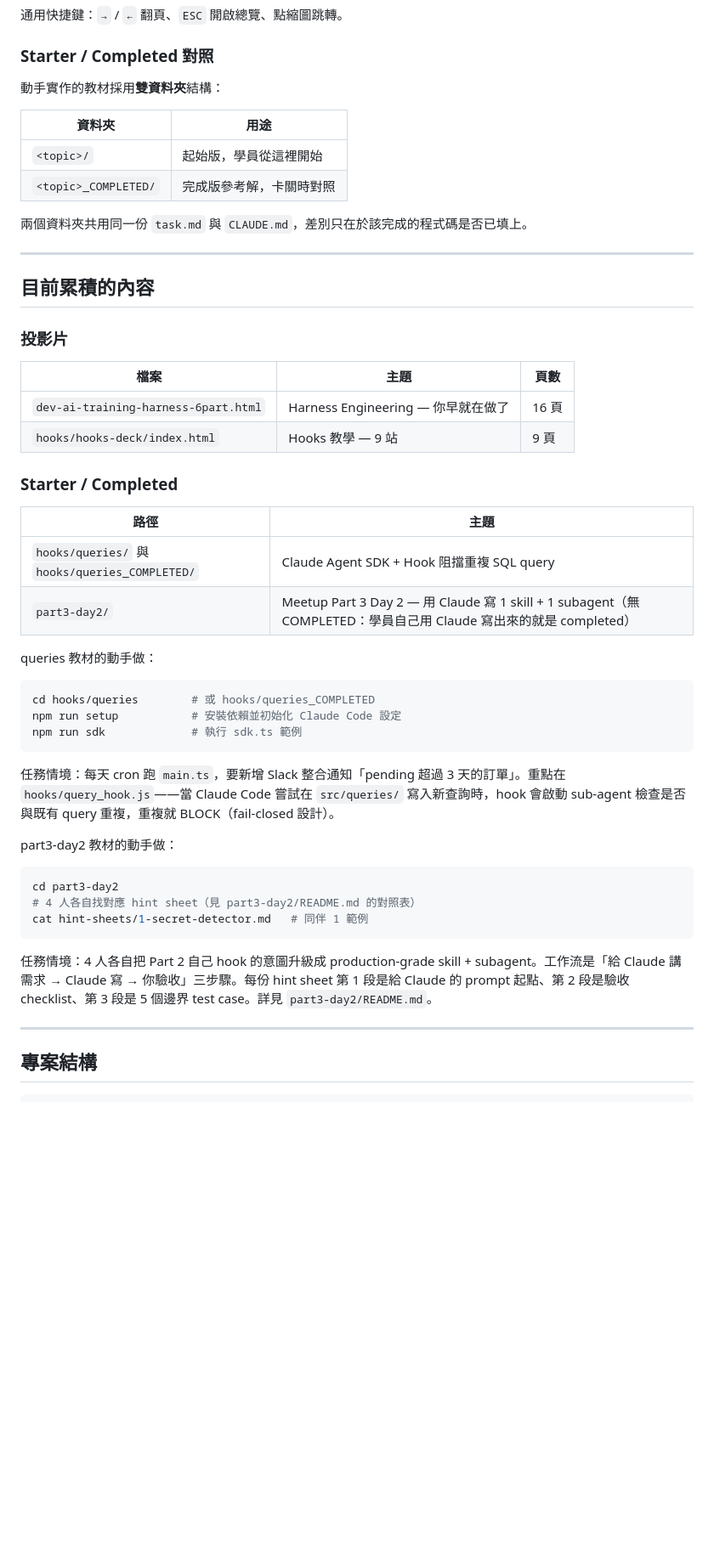
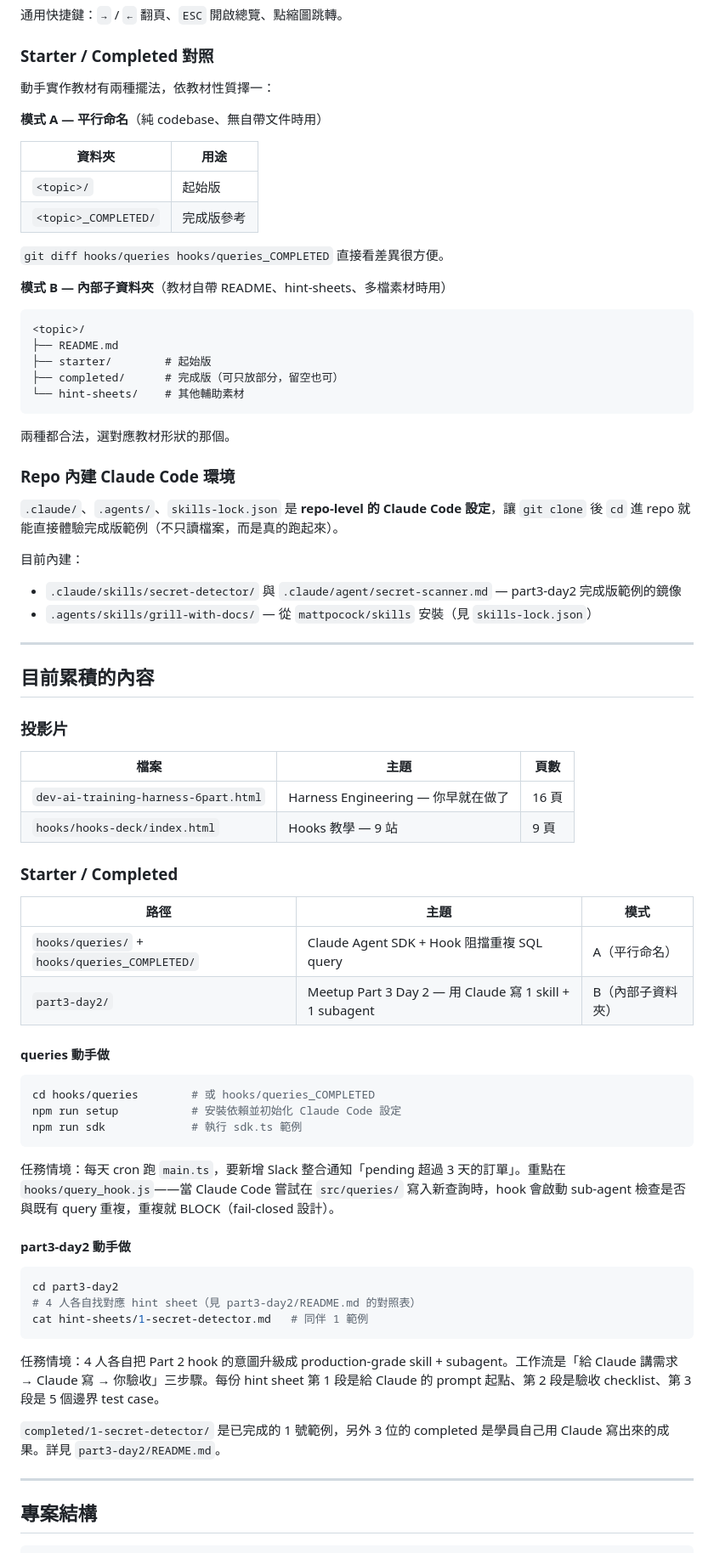
Before and after one commit to ericcai0814/harness-training, a Markdown page: README.md, the part around one of its changes. Shown at 85% size. Rendered like a GitHub page; blank space fills up the shorter version.

Commit message:
docs: 重寫 README 反映教材組織慣例
- 升級為「持續累積教材庫」定位，列出 deck / starter / 內建環境三類
- starter/completed 慣例升級為兩種模式：A 平行命名（hooks/queries）vs B 內部子資料夾（part3-day2）
- 補上 part3-day2 1 號 completed 與 .claude/.agents/ 內建環境的說明
- 更新專案結構樹

````diff
--- a/README.md
+++ b/README.md
@@ -22,14 +23,37 @@ Eric 的 Claude Code / AI Engineering 教材集合。
 
 ### Starter / Completed 對照
 
-動手實作的教材採用**雙資料夾**結構：
+動手實作教材有兩種擺法，依教材性質擇一：
+
+**模式 A — 平行命名**（純 codebase、無自帶文件時用）
 
 | 資料夾 | 用途 |
 |--------|------|
-| `<topic>/` | 起始版，學員從這裡開始 |
-| `<topic>_COMPLETED/` | 完成版參考解，卡關時對照 |
+| `<topic>/` | 起始版 |
+| `<topic>_COMPLETED/` | 完成版參考 |
 
-兩個資料夾共用同一份 `task.md` 與 `CLAUDE.md`，差別只在於該完成的程式碼是否已填上。
+`git diff hooks/queries hooks/queries_COMPLETED` 直接看差異很方便。
+
+**模式 B — 內部子資料夾**（教材自帶 README、hint-sheets、多檔素材時用）
+
+```
+<topic>/
+├── README.md
+├── starter/        # 起始版
+├── completed/      # 完成版（可只放部分，留空也可）
+└── hint-sheets/    # 其他輔助素材
+```
+
+兩種都合法，選對應教材形狀的那個。
+
+### Repo 內建 Claude Code 環境
+
+`.claude/`、`.agents/`、`skills-lock.json` 是 **repo-level 的 Claude Code 設定**，讓 `git clone` 後 `cd` 進 repo 就能直接體驗完成版範例（不只讀檔案，而是真的跑起來）。
+
+目前內建：
+
+- `.claude/skills/secret-detector/` 與 `.claude/agent/secret-scanner.md` — part3-day2 完成版範例的鏡像
+- `.agents/skills/grill-with-docs/` — 從 `mattpocock/skills` 安裝（見 `skills-lock.json`）
 
 ---
 
@@ -44,12 +68,12 @@ Eric 的 Claude Code / AI Engineering 教材集合。
 
 ### Starter / Completed
 
-| 路徑 | 主題 |
-|------|------|
-| `hooks/queries/` 與 `hooks/queries_COMPLETED/` | Claude Agent SDK + Hook 阻擋重複 SQL query |
-| `part3-day2/` | Meetup Part 3 Day 2 — 用 Claude 寫 1 skill + 1 subagent（無 COMPLETED：學員自己用 Claude 寫出來的就是 completed） |
+| 路徑 | 主題 | 模式 |
+|------|------|------|
+| `hooks/queries/` + `hooks/queries_COMPLETED/` | Claude Agent SDK + Hook 阻擋重複 SQL query | A（平行命名）|
+| `part3-day2/` | Meetup Part 3 Day 2 — 用 Claude 寫 1 skill + 1 subagent | B（內部子資料夾）|
 
-queries 教材的動手做：
+#### queries 動手做
 
 ```bash
 cd hooks/queries        # 或 hooks/queries_COMPLETED
@@ -59,7 +83,7 @@ npm run sdk             # 執行 sdk.ts 範例
 
 任務情境：每天 cron 跑 `main.ts`，要新增 Slack 整合通知「pending 超過 3 天的訂單」。重點在 `hooks/query_hook.js`——當 Claude Code 嘗試在 `src/queries/` 寫入新查詢時，hook 會啟動 sub-agent 檢查是否與既有 query 重複，重複就 BLOCK（fail-closed 設計）。
 
-part3-day2 教材的動手做：
+#### part3-day2 動手做
 
 ```bash
 cd part3-day2
@@ -67,7 +91,9 @@ cd part3-day2
 cat hint-sheets/1-secret-detector.md   # 同伴 1 範例
 ```
 
-任務情境：4 人各自把 Part 2 自己 hook 的意圖升級成 production-grade skill + subagent。工作流是「給 Claude 講需求 → Claude 寫 → 你驗收」三步驟。每份 hint sheet 第 1 段是給 Claude 的 prompt 起點、第 2 段是驗收 checklist、第 3 段是 5 個邊界 test case。詳見 `part3-day2/README.md`。
+任務情境：4 人各自把 Part 2 hook 的意圖升級成 production-grade skill + subagent。工作流是「給 Claude 講需求 → Claude 寫 → 你驗收」三步驟。每份 hint sheet 第 1 段是給 Claude 的 prompt 起點、第 2 段是驗收 checklist、第 3 段是 5 個邊界 test case。
+
+`completed/1-secret-detector/` 是已完成的 1 號範例，另外 3 位的 completed 是學員自己用 Claude 寫出來的成果。詳見 `part3-day2/README.md`。
 
 ---
 
````
Also changed, not shown: other parts of README.md (+14 -6 lines).
